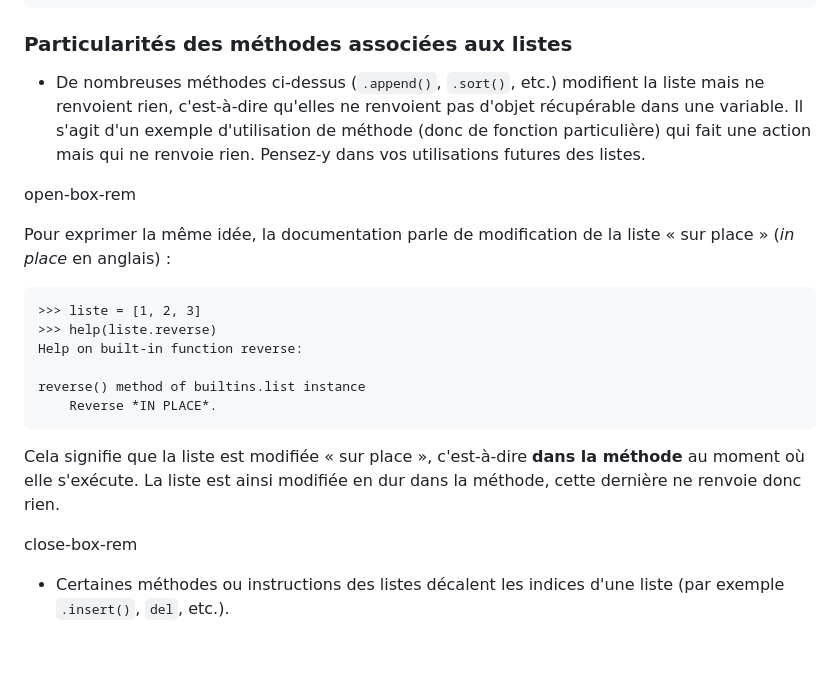
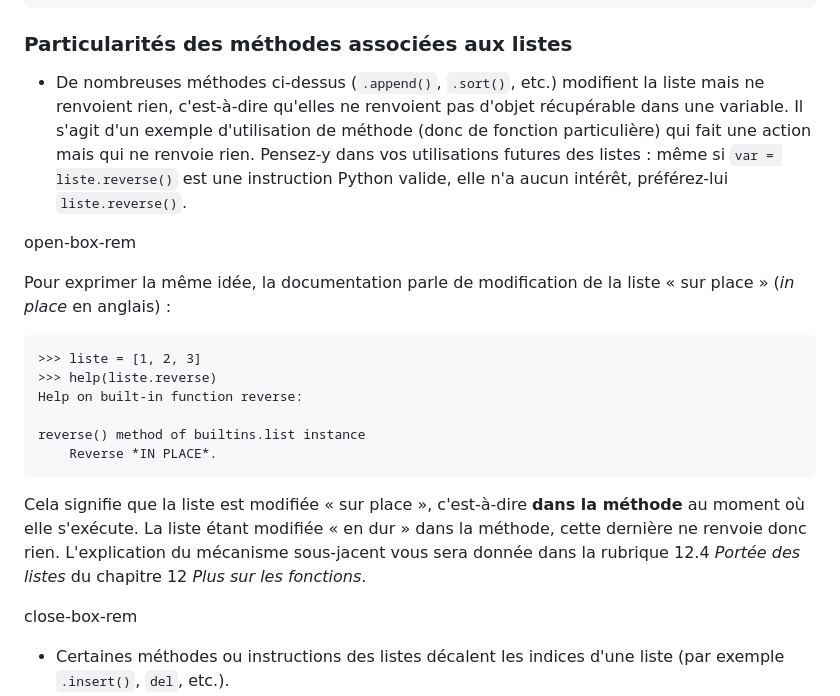
Before and after one commit to bioinfo-prog/cours-python, a Markdown page: 11_plus_sur_les_listes.md, the part around the change. GitHub-like rendering; blank space fills up the shorter version.

````diff
--- a/11_plus_sur_les_listes.md
+++ b/11_plus_sur_les_listes.md
@@ -104,7 +104,7 @@ La méthode `.count()` compte le nombre d'éléments (passés en argument) dans
 
 ### Particularités des méthodes associées aux listes
 
-- De nombreuses méthodes ci-dessus (`.append()`, `.sort()`, etc.) modifient la liste mais ne renvoient rien, c'est-à-dire qu'elles ne renvoient pas d'objet récupérable dans une variable. Il s'agit d'un exemple d'utilisation de méthode (donc de fonction particulière) qui fait une action mais qui ne renvoie rien. Pensez-y dans vos utilisations futures des listes.
+- De nombreuses méthodes ci-dessus (`.append()`, `.sort()`, etc.) modifient la liste mais ne renvoient rien, c'est-à-dire qu'elles ne renvoient pas d'objet récupérable dans une variable. Il s'agit d'un exemple d'utilisation de méthode (donc de fonction particulière) qui fait une action mais qui ne renvoie rien. Pensez-y dans vos utilisations futures des listes : même si `var = liste.reverse()` est une instruction Python valide, elle n'a aucun intérêt, préférez-lui `liste.reverse()`.
 
 open-box-rem
 
@@ -119,7 +119,7 @@ reverse() method of builtins.list instance
     Reverse *IN PLACE*.
 ```
 
-Cela signifie que la liste est modifiée « sur place », c'est-à-dire **dans la méthode** au moment où elle s'exécute. La liste est ainsi modifiée en dur dans la méthode, cette dernière ne renvoie donc rien.
+Cela signifie que la liste est modifiée « sur place », c'est-à-dire **dans la méthode** au moment où elle s'exécute. La liste étant modifiée « en dur » dans la méthode, cette dernière ne renvoie donc rien. L'explication du mécanisme sous-jacent vous sera donnée dans la rubrique 12.4 *Portée des listes* du chapitre 12 *Plus sur les fonctions*.
 
 close-box-rem
 
````
Also changed, not shown: 12_plus_sur_les_fonctions.md (+11 -1 lines), img/fct_liste.png (added).
